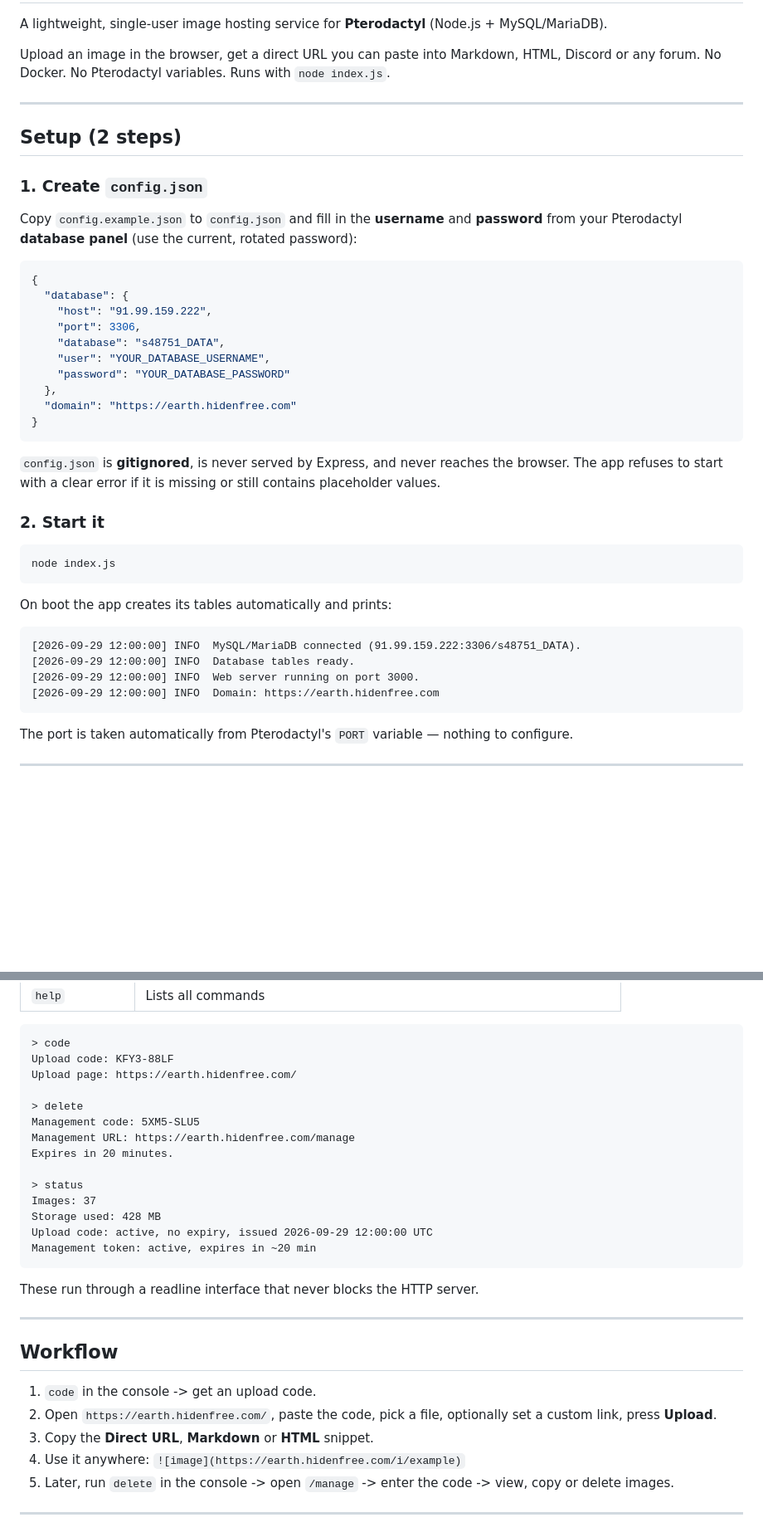
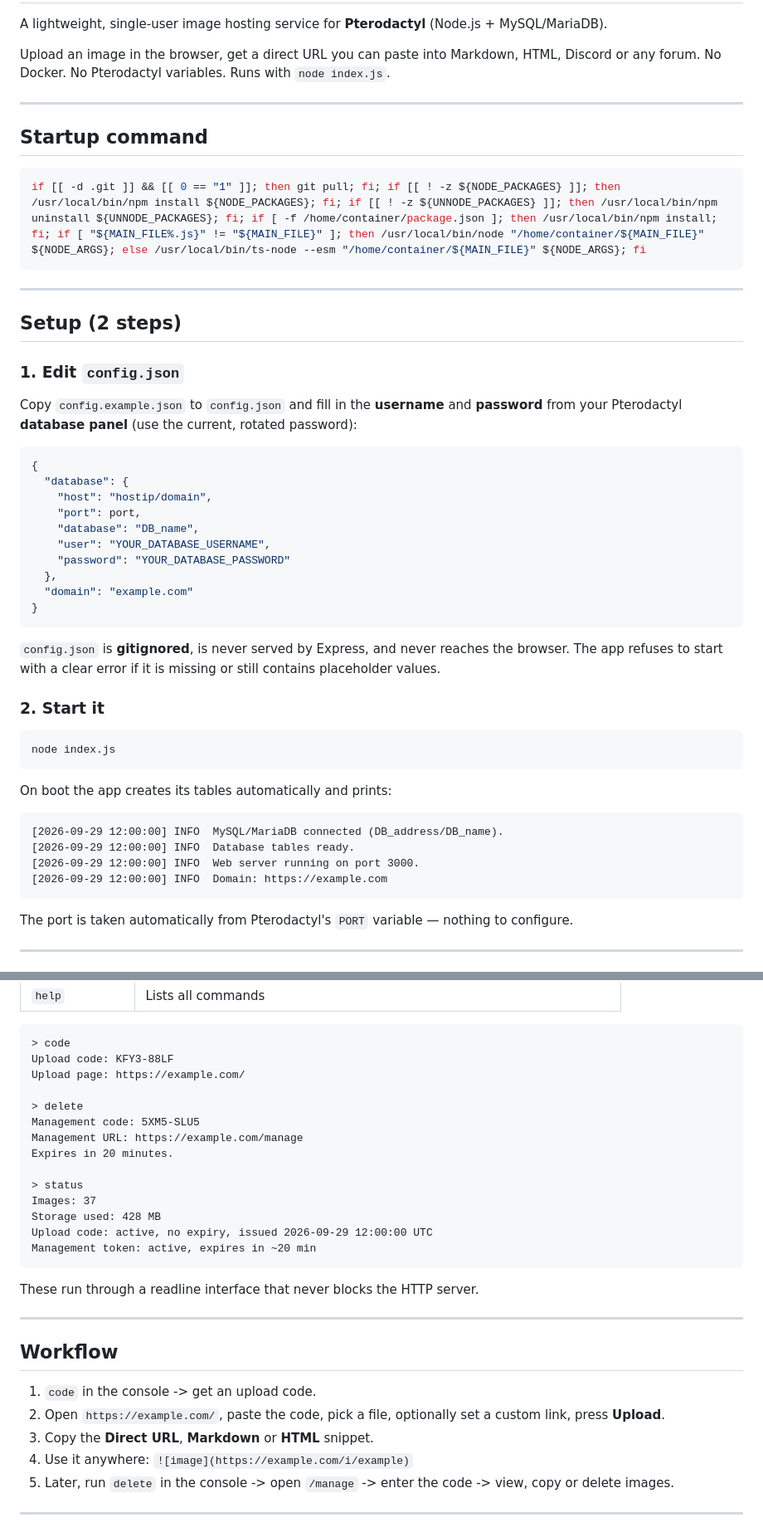
Before and after one commit to BreadripperPro/Personal-image-host, a Markdown page: README.md, 2 parts joined by grey strips. Shown at 83% size. GitHub-like rendering; blank space fills up the shorter version.

Commit message:
Update README with startup command and config changes
Added startup command instructions and updated example configurations.

````diff
--- a/README.md
+++ b/README.md
@@ -7,9 +7,16 @@ Discord or any forum. No Docker. No Pterodactyl variables. Runs with `node index
 
 ---
 
+## Startup command
+
+```bash
+if [[ -d .git ]] && [[ 0 == "1" ]]; then git pull; fi; if [[ ! -z ${NODE_PACKAGES} ]]; then /usr/local/bin/npm install ${NODE_PACKAGES}; fi; if [[ ! -z ${UNNODE_PACKAGES} ]]; then /usr/local/bin/npm uninstall ${UNNODE_PACKAGES}; fi; if [ -f /home/container/package.json ]; then /usr/local/bin/npm install; fi; if [ "${MAIN_FILE%.js}" != "${MAIN_FILE}" ]; then /usr/local/bin/node "/home/container/${MAIN_FILE}" ${NODE_ARGS}; else /usr/local/bin/ts-node --esm "/home/container/${MAIN_FILE}" ${NODE_ARGS}; fi
+```
+
+---
 ## Setup (2 steps)
 
-### 1. Create `config.json`
+### 1. Edit `config.json`
 
 Copy `config.example.json` to `config.json` and fill in the **username** and
 **password** from your Pterodactyl **database panel** (use the current, rotated
@@ -18,13 +25,13 @@ password):
 ```json
 {
   "database": {
-    "host": "91.99.159.222",
-    "port": 3306,
-    "database": "s48751_DATA",
+    "host": "hostip/domain",
+    "port": port,
+    "database": "DB_name",
     "user": "YOUR_DATABASE_USERNAME",
     "password": "YOUR_DATABASE_PASSWORD"
   },
-  "domain": "https://earth.hidenfree.com"
+  "domain": "example.com"
 }
 ```
 
@@ -41,10 +48,10 @@ node index.js
 On boot the app creates its tables automatically and prints:
 
 ```
-[2026-09-29 12:00:00] INFO  MySQL/MariaDB connected (91.99.159.222:3306/s48751_DATA).
+[2026-09-29 12:00:00] INFO  MySQL/MariaDB connected (DB_address/DB_name).
 [2026-09-29 12:00:00] INFO  Database tables ready.
 [2026-09-29 12:00:00] INFO  Web server running on port 3000.
-[2026-09-29 12:00:00] INFO  Domain: https://earth.hidenfree.com
+[2026-09-29 12:00:00] INFO  Domain: https://example.com
 ```
 
 The port is taken automatically from Pterodactyl's `PORT` variable — nothing to
@@ -69,11 +76,11 @@ Type these directly into the Pterodactyl console while the app is running.
 ```
 > code
 Upload code: KFY3-88LF
-Upload page: https://earth.hidenfree.com/
+Upload page: https://example.com/
 
 > delete
 Management code: 5XM5-SLU5
-Management URL: https://earth.hidenfree.com/manage
+Management URL: https://example.com/manage
 Expires in 20 minutes.
 
 > status
@@ -90,10 +97,10 @@ These run through a readline interface that never blocks the HTTP server.
 ## Workflow
 
 1. `code` in the console -> get an upload code.
-2. Open `https://earth.hidenfree.com/`, paste the code, pick a file, optionally
+2. Open `https://example.com/`, paste the code, pick a file, optionally
    set a custom link, press **Upload**.
 3. Copy the **Direct URL**, **Markdown** or **HTML** snippet.
-4. Use it anywhere: `![image](https://earth.hidenfree.com/i/example)`
+4. Use it anywhere: `![image](https://example.com/i/example)`
 5. Later, run `delete` in the console -> open `/manage` -> enter the code ->
    view, copy or delete images.
 
````
